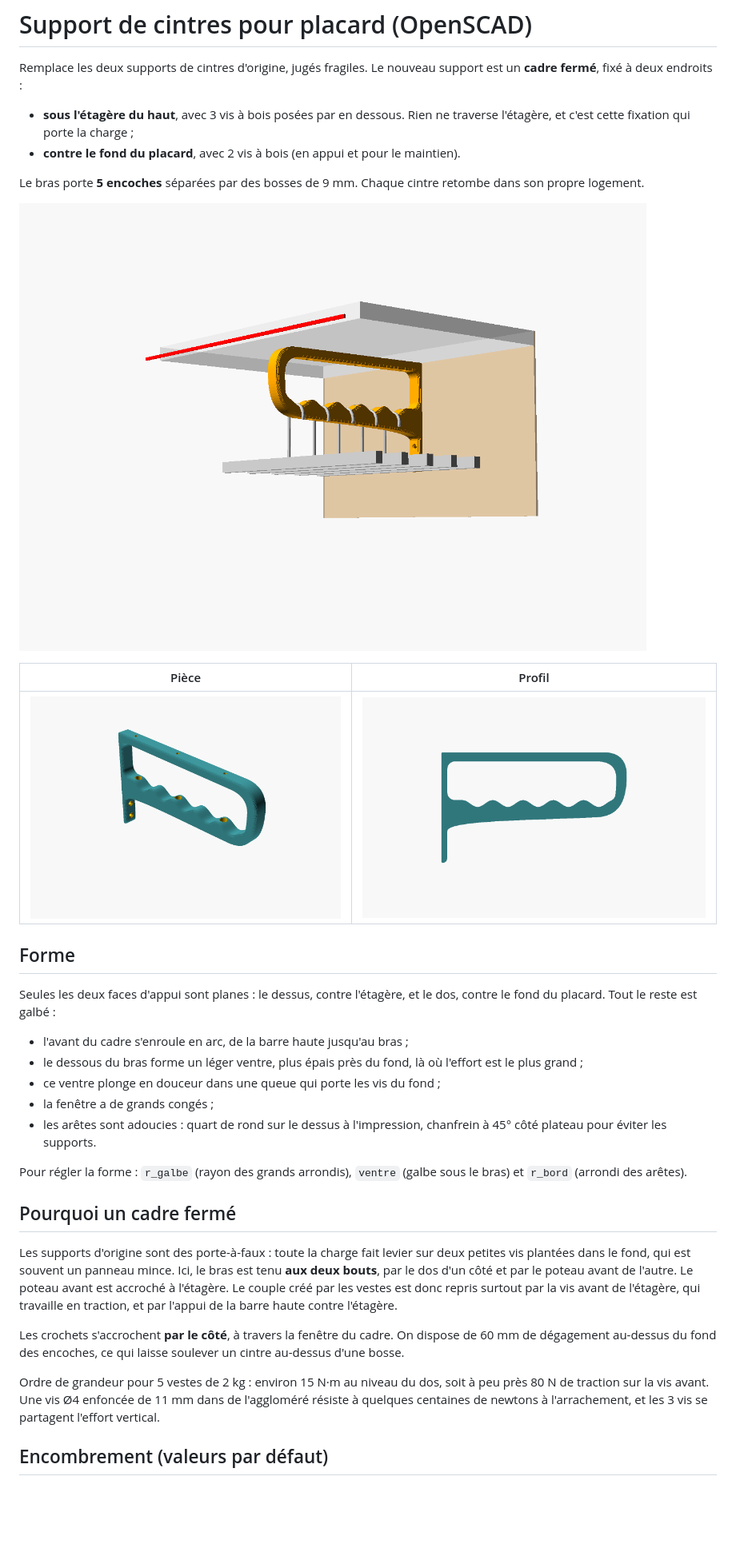
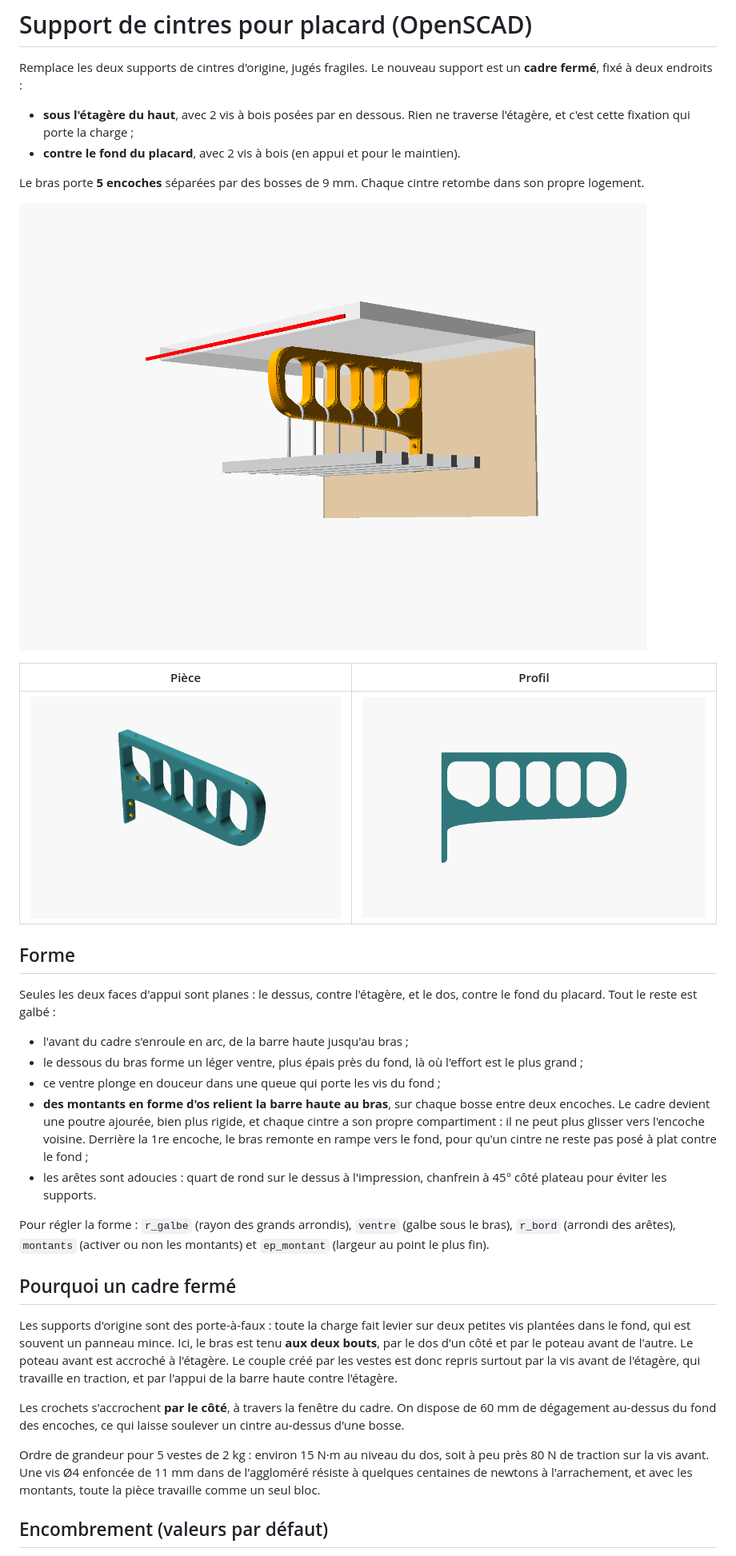
Before and after one commit to candas-agent/Tringle, a Markdown page: README.md, the part around one of its changes. Shown at 80% size. Rendered like a GitHub page; pictures changed too: images/apercu.png, images/piece.png, images/profil.png; blank space fills up the shorter version.

```diff
--- a/README.md
+++ b/README.md
@@ -2,7 +2,7 @@
 
 Remplace les deux supports de cintres d'origine, jugés fragiles. Le nouveau support est un **cadre fermé**, fixé à deux endroits :
 
-* **sous l'étagère du haut**, avec 3 vis à bois posées par en dessous. Rien ne traverse l'étagère, et c'est cette fixation qui porte la charge ;
+* **sous l'étagère du haut**, avec 2 vis à bois posées par en dessous. Rien ne traverse l'étagère, et c'est cette fixation qui porte la charge ;
 * **contre le fond du placard**, avec 2 vis à bois (en appui et pour le maintien).
 
 Le bras porte **5 encoches** séparées par des bosses de 9 mm. Chaque cintre retombe dans son propre logement.
@@ -20,10 +20,10 @@ Seules les deux faces d'appui sont planes : le dessus, contre l'étagère, et le
 * l'avant du cadre s'enroule en arc, de la barre haute jusqu'au bras ;
 * le dessous du bras forme un léger ventre, plus épais près du fond, là où l'effort est le plus grand ;
 * ce ventre plonge en douceur dans une queue qui porte les vis du fond ;
-* la fenêtre a de grands congés ;
+* **des montants en forme d'os relient la barre haute au bras**, sur chaque bosse entre deux encoches. Le cadre devient une poutre ajourée, bien plus rigide, et chaque cintre a son propre compartiment : il ne peut plus glisser vers l'encoche voisine. Derrière la 1re encoche, le bras remonte en rampe vers le fond, pour qu'un cintre ne reste pas posé à plat contre le fond ;
 * les arêtes sont adoucies : quart de rond sur le dessus à l'impression, chanfrein à 45° côté plateau pour éviter les supports.
 
-Pour régler la forme : `r_galbe` (rayon des grands arrondis), `ventre` (galbe sous le bras) et `r_bord` (arrondi des arêtes).
+Pour régler la forme : `r_galbe` (rayon des grands arrondis), `ventre` (galbe sous le bras), `r_bord` (arrondi des arêtes), `montants` (activer ou non les montants) et `ep_montant` (largeur au point le plus fin).
 
 ## Pourquoi un cadre fermé
 
@@ -31,7 +31,7 @@ Les supports d'origine sont des porte-à-faux : toute la charge fait levier sur
 
 Les crochets s'accrochent **par le côté**, à travers la fenêtre du cadre. On dispose de 60 mm de dégagement au-dessus du fond des encoches, ce qui laisse soulever un cintre au-dessus d'une bosse.
 
-Ordre de grandeur pour 5 vestes de 2 kg : environ 15 N·m au niveau du dos, soit à peu près 80 N de traction sur la vis avant. Une vis Ø4 enfoncée de 11 mm dans de l'aggloméré résiste à quelques centaines de newtons à l'arrachement, et les 3 vis se partagent l'effort vertical.
+Ordre de grandeur pour 5 vestes de 2 kg : environ 15 N·m au niveau du dos, soit à peu près 80 N de traction sur la vis avant. Une vis Ø4 enfoncée de 11 mm dans de l'aggloméré résiste à quelques centaines de newtons à l'arrachement, et avec les montants, toute la pièce travaille comme un seul bloc.
 
 ## Encombrement (valeurs par défaut)
 
```
Also changed, not shown: other parts of README.md (+3 -3 lines), images/dessous.png, 2 other files.
